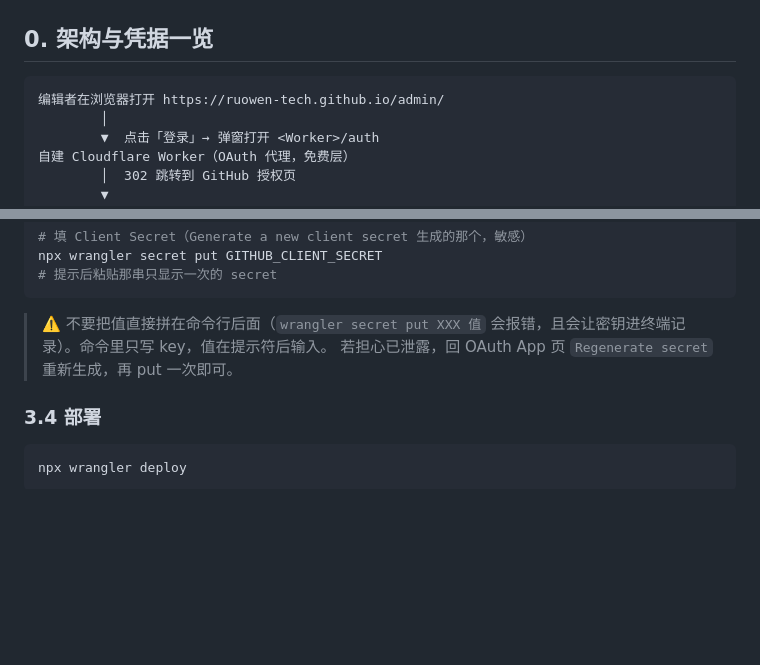
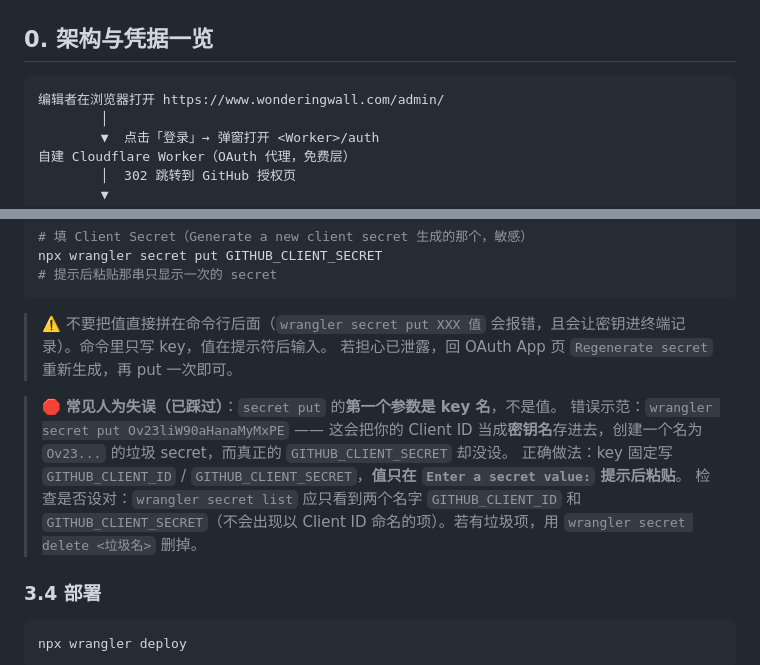
Before and after one commit to ruowen-tech/ruowen-tech.github.io, a Markdown page: admin/DEPLOY.md, 2 parts joined by grey strips. Rendered like a GitHub page; blank space fills up the shorter version.

````diff
--- a/admin/DEPLOY.md
+++ b/admin/DEPLOY.md
@@ -8,7 +8,7 @@
 ## 0. 架构与凭据一览
 
 ```
-编辑者在浏览器打开 https://ruowen-tech.github.io/admin/
+编辑者在浏览器打开 https://www.wonderingwall.com/admin/
         │
         ▼  点击「登录」→ 弹窗打开 <Worker>/auth
 自建 Cloudflare Worker（OAuth 代理，免费层）
@@ -118,6 +118,11 @@ npx wrangler secret put GITHUB_CLIENT_SECRET
 > ⚠️ 不要把值直接拼在命令行后面（`wrangler secret put XXX 值` 会报错，且会让密钥进终端记录）。命令里只写 key，值在提示符后输入。
 > 若担心已泄露，回 OAuth App 页 `Regenerate secret` 重新生成，再 put 一次即可。
 
+> 🛑 **常见人为失误（已踩过）**：`secret put` 的**第一个参数是 key 名**，不是值。
+> 错误示范：`wrangler secret put Ov23liW90aHanaMyMxPE` —— 这会把你的 Client ID 当成**密钥名**存进去，创建一个名为 `Ov23...` 的垃圾 secret，而真正的 `GITHUB_CLIENT_SECRET` 却没设。
+> 正确做法：key 固定写 `GITHUB_CLIENT_ID` / `GITHUB_CLIENT_SECRET`，**值只在 `Enter a secret value:` 提示后粘贴**。
+> 检查是否设对：`wrangler secret list` 应只看到两个名字 `GITHUB_CLIENT_ID` 和 `GITHUB_CLIENT_SECRET`（不会出现以 Client ID 命名的项）。若有垃圾项，用 `wrangler secret delete <垃圾名>` 删掉。
+
 ### 3.4 部署
 
 ```bash
````
Also changed, not shown: other parts of admin/DEPLOY.md (+13 -12 lines).
